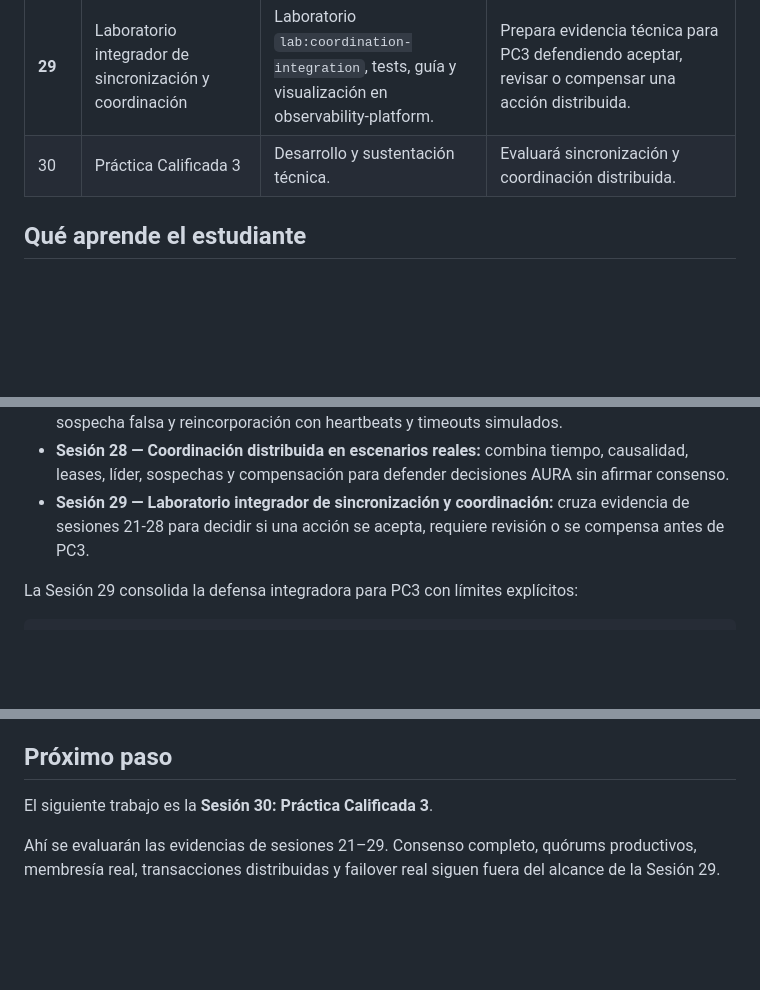
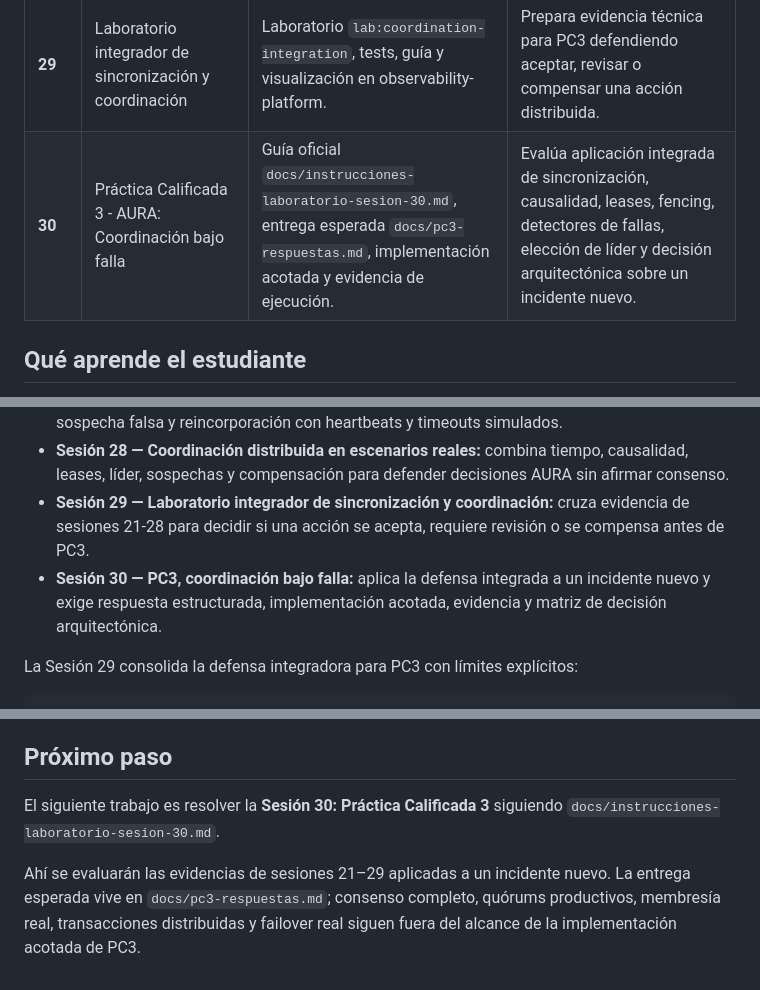
Before and after one commit to edwinsaavedran/aura_drone_system, a Markdown page: README.md, 3 parts joined by grey strips. Drawn GitHub-style; blank space fills up the shorter version.

```diff
--- a/README.md
+++ b/README.md
@@ -195,7 +197,7 @@ La Unidad 3 parte de una pregunta incómoda pero necesaria: si cada nodo observa
 | **27** | Elección de líder y detectores de fallas | Laboratorio `lab:leader-election`, tests, guía y visualización en observability-platform. | Permite decidir quién coordina cuando hay múltiples nodos candidatos y fallas parciales. |
 | **28** | Coordinación distribuida en escenarios reales | Laboratorio `lab:distributed-coordination`, tests, guía y visualización en observability-platform. | Integra tiempo, causalidad, leases, líder, sospecha de fallas y compensación en decisiones defendibles de AURA. |
 | **29** | Laboratorio integrador de sincronización y coordinación | Laboratorio `lab:coordination-integration`, tests, guía y visualización en observability-platform. | Prepara evidencia técnica para PC3 defendiendo aceptar, revisar o compensar una acción distribuida. |
-| 30 | Práctica Calificada 3 | Desarrollo y sustentación técnica. | Evaluará sincronización y coordinación distribuida. |
+| **30** | Práctica Calificada 3 - AURA: Coordinación bajo falla | Guía oficial `docs/instrucciones-laboratorio-sesion-30.md`, entrega esperada `docs/pc3-respuestas.md`, implementación acotada y evidencia de ejecución. | Evalúa aplicación integrada de sincronización, causalidad, leases, fencing, detectores de fallas, elección de líder y decisión arquitectónica sobre un incidente nuevo. |
 
 ## Qué aprende el estudiante
 
@@ -243,6 +245,7 @@ La plataforma de observabilidad expone nueve laboratorios conectados:
 - **Sesión 27 — Elección de líder y detectores de fallas:** compara líder estable, falla, reelección, sospecha falsa y reincorporación con heartbeats y timeouts simulados.
 - **Sesión 28 — Coordinación distribuida en escenarios reales:** combina tiempo, causalidad, leases, líder, sospechas y compensación para defender decisiones AURA sin afirmar consenso.
 - **Sesión 29 — Laboratorio integrador de sincronización y coordinación:** cruza evidencia de sesiones 21-28 para decidir si una acción se acepta, requiere revisión o se compensa antes de PC3.
+- **Sesión 30 — PC3, coordinación bajo falla:** aplica la defensa integrada a un incidente nuevo y exige respuesta estructurada, implementación acotada, evidencia y matriz de decisión arquitectónica.
 
 La Sesión 29 consolida la defensa integradora para PC3 con límites explícitos:
 
@@ -646,6 +651,6 @@ Un avance de sesión está completo cuando cumple estas condiciones:
 
 ## Próximo paso
 
-El siguiente trabajo es la **Sesión 30: Práctica Calificada 3**.
+El siguiente trabajo es resolver la **Sesión 30: Práctica Calificada 3** siguiendo `docs/instrucciones-laboratorio-sesion-30.md`.
 
-Ahí se evaluarán las evidencias de sesiones 21–29. Consenso completo, quórums productivos, membresía real, transacciones distribuidas y failover real siguen fuera del alcance de la Sesión 29.
+Ahí se evaluarán las evidencias de sesiones 21–29 aplicadas a un incidente nuevo. La entrega esperada vive en `docs/pc3-respuestas.md`; consenso completo, quórums productivos, membresía real, transacciones distribuidas y failover real siguen fuera del alcance de la implementación acotada de PC3.
```
Also changed, not shown: other parts of README.md (+12 -8 lines), docs/instrucciones-laboratorio-sesion-30.md (added, +545 -0 lines), docs/unidad-3-backlog.md (+4 -2 lines).
